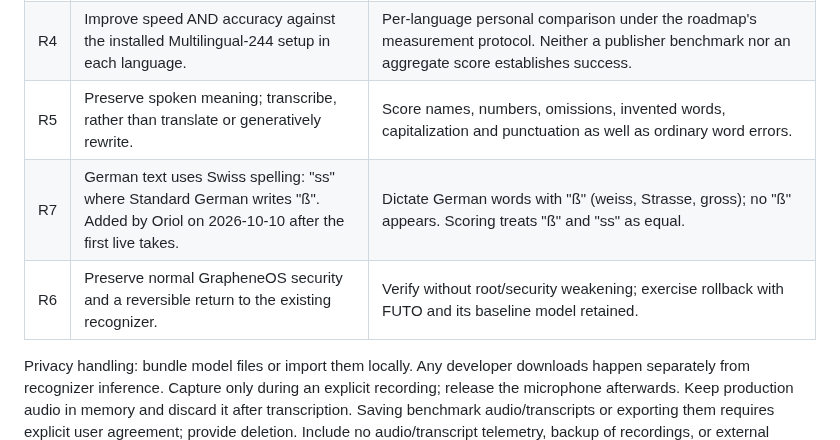
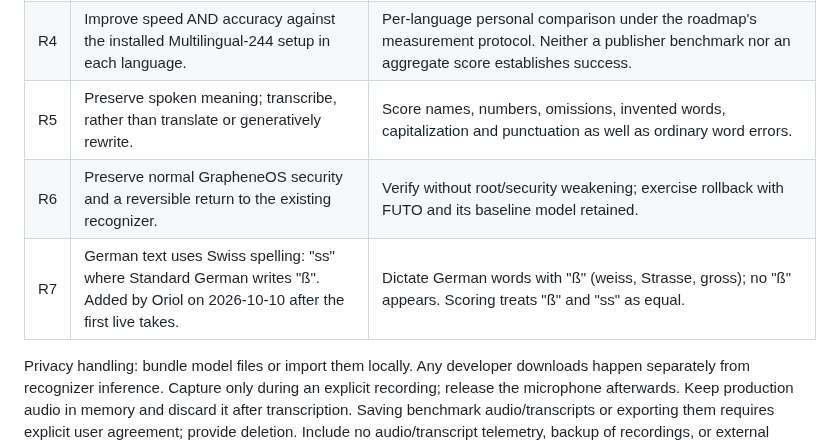
Before and after one commit to dothackerman/pixel-local-dictation, a Markdown page: docs/requirements.md, the part around the change. Rendered like a GitHub page.

Commit message:
Requirements: R7 after R6
Co-Authored-By: Claude Opus 5.5 <noreply@anthropic.com>

```diff
--- a/docs/requirements.md
+++ b/docs/requirements.md
@@ -9,8 +9,8 @@ Confirmed by Oriol on 2026-10-09. These are product constraints, independent of
 | R3 | All speech processing stays on the phone. No audio leaves it; no cloud fallback. | Recognizer APK omits Internet permission; review merged manifest, dependencies and export paths. Test with airplane mode and Wi-Fi off after models are provisioned. |
 | R4 | Improve speed AND accuracy against the installed Multilingual-244 setup in each language. | Per-language personal comparison under the roadmap's measurement protocol. Neither a publisher benchmark nor an aggregate score establishes success. |
 | R5 | Preserve spoken meaning; transcribe, rather than translate or generatively rewrite. | Score names, numbers, omissions, invented words, capitalization and punctuation as well as ordinary word errors. |
+| R6 | Preserve normal GrapheneOS security and a reversible return to the existing recognizer. | Verify without root/security weakening; exercise rollback with FUTO and its baseline model retained. |
 | R7 | German text uses Swiss spelling: "ss" where Standard German writes "ß". Added by Oriol on 2026-10-10 after the first live takes. | Dictate German words with "ß" (weiss, Strasse, gross); no "ß" appears. Scoring treats "ß" and "ss" as equal. |
-| R6 | Preserve normal GrapheneOS security and a reversible return to the existing recognizer. | Verify without root/security weakening; exercise rollback with FUTO and its baseline model retained. |
 
 Privacy handling: bundle model files or import them locally. Any developer downloads happen separately from recognizer inference. Capture only during an explicit recording; release the microphone afterwards. Keep production audio in memory and discard it after transcription. Saving benchmark audio/transcripts or exporting them requires explicit user agreement; provide deletion. Include no audio/transcript telemetry, backup of recordings, or external handoff. Git must contain no personal recordings, transcripts or signing credentials.
 
```
